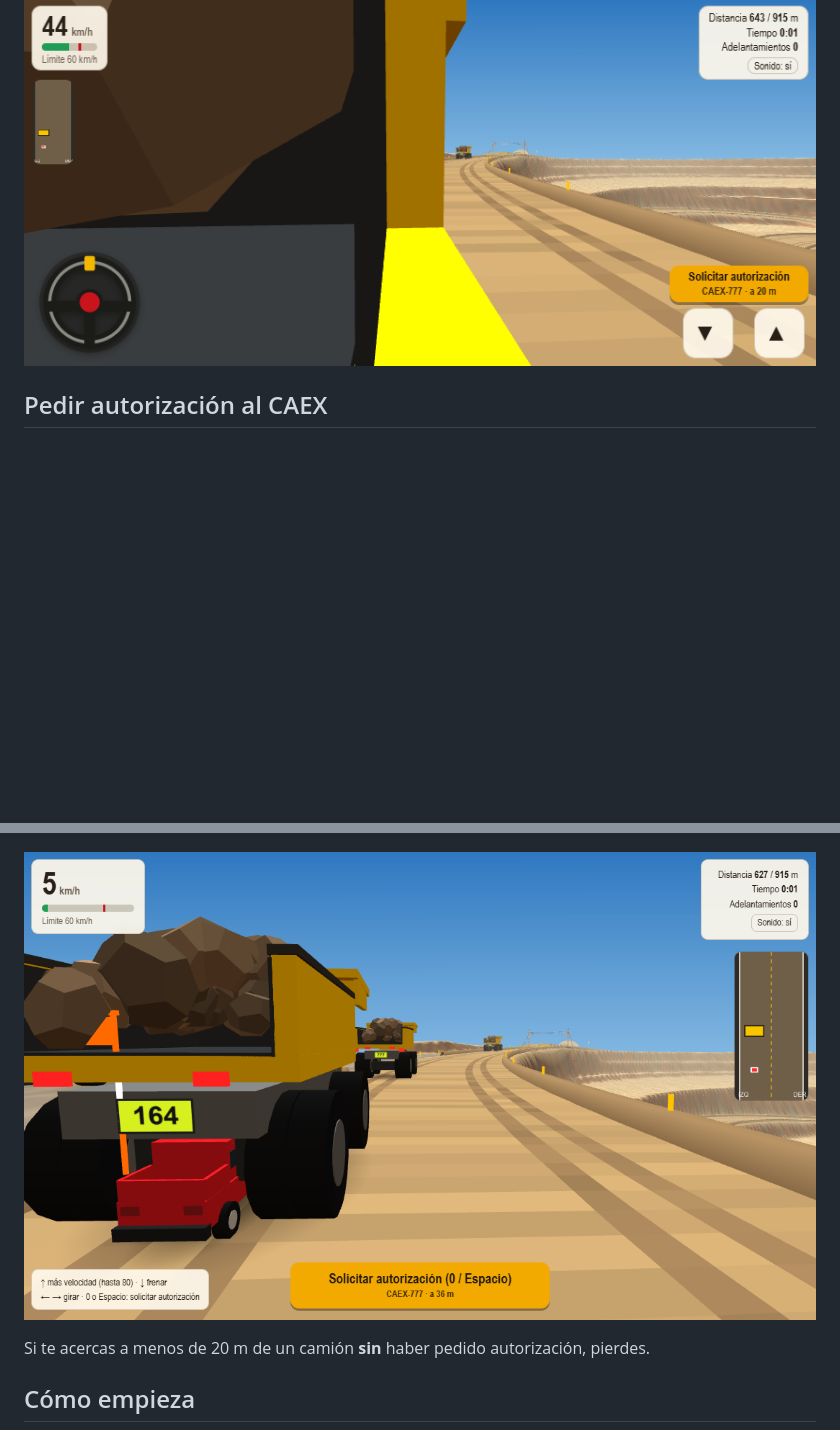
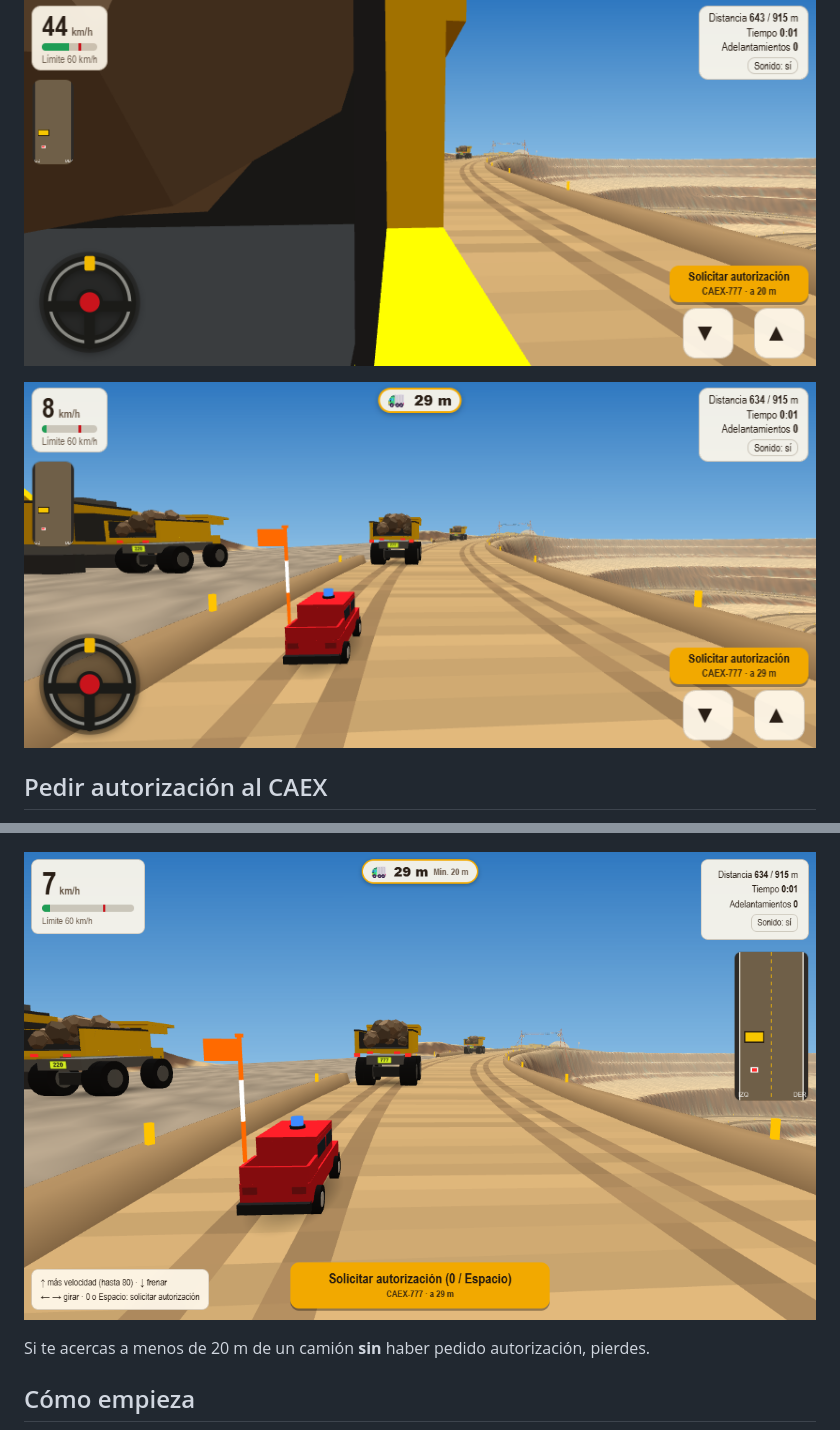
Before and after one commit to patovega/rajo-kart-26, a Markdown page: REGLAS.md, 2 parts joined by grey strips. Rendered like a GitHub page; pictures changed too: imagenes/celular_solicitar_autorizacion.png (added), imagenes/solicitar_autorizacion.png; blank space fills up the shorter version.

Commit message:
REGLAS.md: captura para celular con el camión a 29 m y botón de autorización
Co-Authored-By: Claude Haiku 5.5 <noreply@anthropic.com>

```diff
--- a/REGLAS.md
+++ b/REGLAS.md
@@ -15,6 +15,8 @@ Controles en pantalla:
 - **Solicitar autorización** (a la derecha, arriba de los botones): aparece cuando hay un camión a menos de 55 m. Te dice qué CAEX es y a cuántos metros está.
 
 ![Camión cerca, con el botón de autorización activo](imagenes/celular_camion_cerca.png)
+
+![Celular: camión a 29 m y botón de autorización amarillo](imagenes/celular_solicitar_autorizacion.png)
 
 ## Pedir autorización al CAEX
 
```
